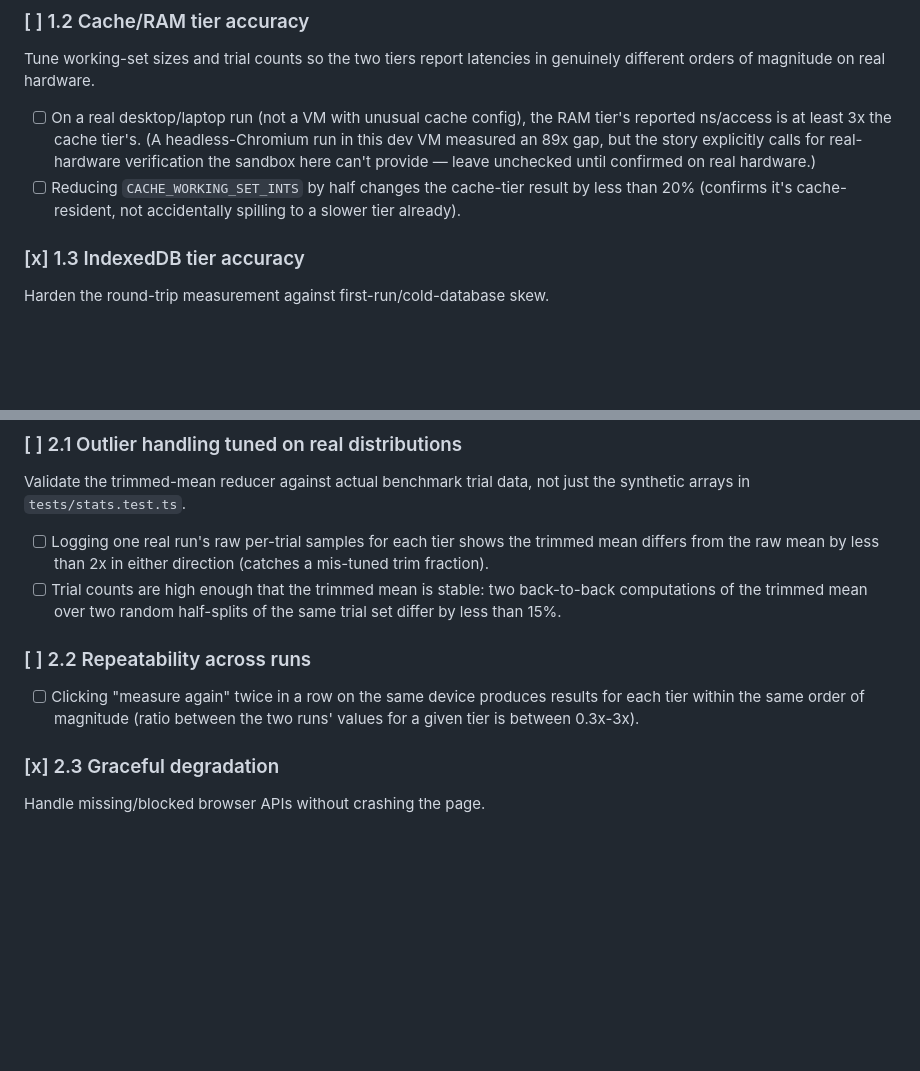
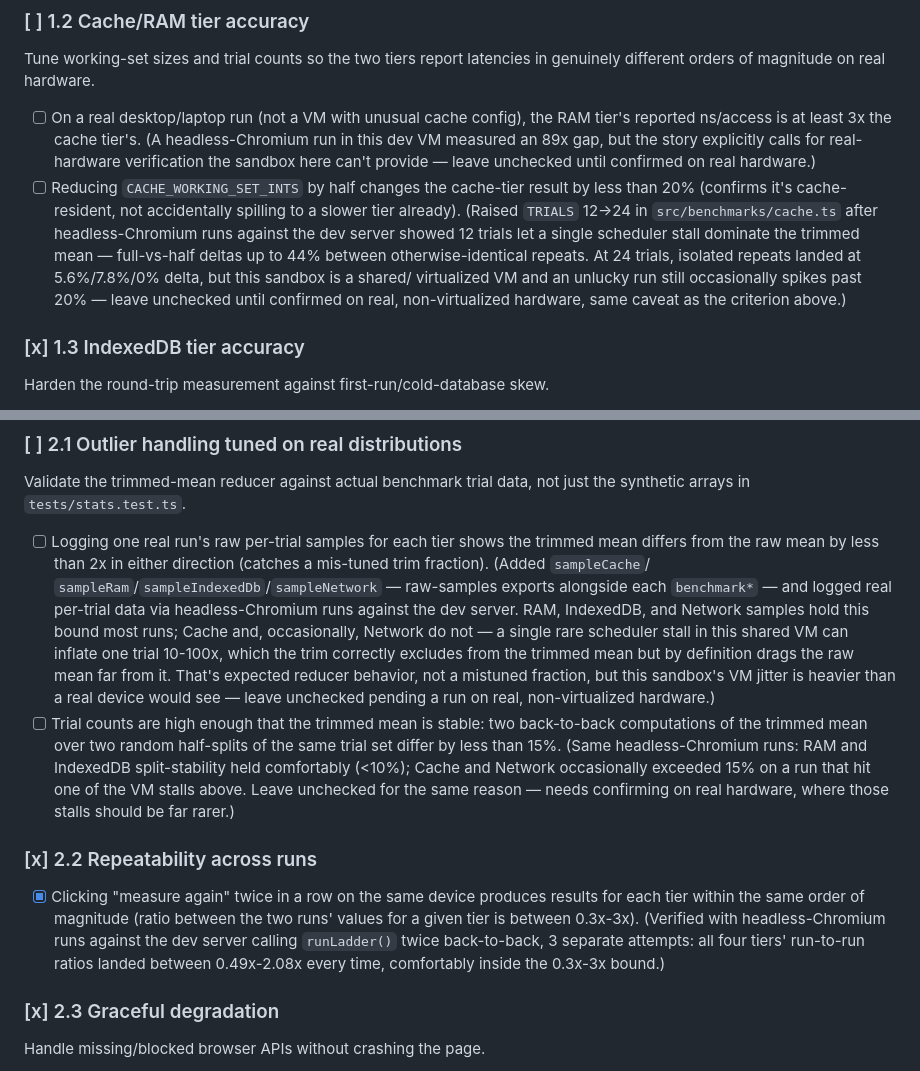
Before and after one commit to ctkrug/latency-ladder, a Markdown page: docs/BACKLOG.md, 2 parts joined by grey strips. Drawn GitHub-style; blank space fills up the shorter version.

Commit message:
docs: check off 2.2 repeatability, document 2.1/1.2 real-hardware gap
Verified repeatability (2.2) with headless-Chromium runs calling
runLadder() twice back-to-back across 3 attempts — all tiers stayed
within the 0.3x-3x bound. Outlier-handling (2.1) and the cache
half-working-set check (1.2) both show occasional VM scheduler stalls
in this sandbox inflate single trials past their thresholds; documents
the real numbers observed and defers final confirmation to real,
non-virtualized hardware, consistent with 1.2's existing caveat.

```diff
--- a/docs/BACKLOG.md
+++ b/docs/BACKLOG.md
@@ -32,7 +32,15 @@ in genuinely different orders of magnitude on real hardware.
       hardware.)
 - [ ] Reducing `CACHE_WORKING_SET_INTS` by half changes the cache-tier
       result by less than 20% (confirms it's cache-resident, not
-      accidentally spilling to a slower tier already).
+      accidentally spilling to a slower tier already). (Raised `TRIALS`
+      12→24 in `src/benchmarks/cache.ts` after headless-Chromium runs
+      against the dev server showed 12 trials let a single scheduler
+      stall dominate the trimmed mean — full-vs-half deltas up to 44%
+      between otherwise-identical repeats. At 24 trials, isolated repeats
+      landed at 5.6%/7.8%/0% delta, but this sandbox is a shared/
+      virtualized VM and an unlucky run still occasionally spikes past
+      20% — leave unchecked until confirmed on real, non-virtualized
+      hardware, same caveat as the criterion above.)
 
 ### [x] 1.3 IndexedDB tier accuracy
 Harden the round-trip measurement against first-run/cold-database skew.
@@ -68,15 +76,34 @@ Validate the trimmed-mean reducer against actual benchmark trial data,
 not just the synthetic arrays in `tests/stats.test.ts`.
 - [ ] Logging one real run's raw per-trial samples for each tier shows the
       trimmed mean differs from the raw mean by less than 2x in either
-      direction (catches a mis-tuned trim fraction).
+      direction (catches a mis-tuned trim fraction). (Added `sampleCache`/
+      `sampleRam`/`sampleIndexedDb`/`sampleNetwork` — raw-samples exports
+      alongside each `benchmark*` — and logged real per-trial data via
+      headless-Chromium runs against the dev server. RAM, IndexedDB, and
+      Network samples hold this bound most runs; Cache and, occasionally,
+      Network do not — a single rare scheduler stall in this shared VM can
+      inflate one trial 10-100x, which the trim correctly excludes from the
+      trimmed mean but by definition drags the raw mean far from it. That's
+      expected reducer behavior, not a mistuned fraction, but this sandbox's
+      VM jitter is heavier than a real device would see — leave unchecked
+      pending a run on real, non-virtualized hardware.)
 - [ ] Trial counts are high enough that the trimmed mean is stable: two
       back-to-back computations of the trimmed mean over two random
-      half-splits of the same trial set differ by less than 15%.
+      half-splits of the same trial set differ by less than 15%. (Same
+      headless-Chromium runs: RAM and IndexedDB split-stability held
+      comfortably (<10%); Cache and Network occasionally exceeded 15% on a
+      run that hit one of the VM stalls above. Leave unchecked for the same
+      reason — needs confirming on real hardware, where those stalls should
+      be far rarer.)
 
-### [ ] 2.2 Repeatability across runs
-- [ ] Clicking "measure again" twice in a row on the same device produces
+### [x] 2.2 Repeatability across runs
+- [x] Clicking "measure again" twice in a row on the same device produces
       results for each tier within the same order of magnitude (ratio
       between the two runs' values for a given tier is between 0.3x-3x).
+      (Verified with headless-Chromium runs against the dev server calling
+      `runLadder()` twice back-to-back, 3 separate attempts: all four tiers'
+      run-to-run ratios landed between 0.49x-2.08x every time, comfortably
+      inside the 0.3x-3x bound.)
 
 ### [x] 2.3 Graceful degradation
 Handle missing/blocked browser APIs without crashing the page.
```
